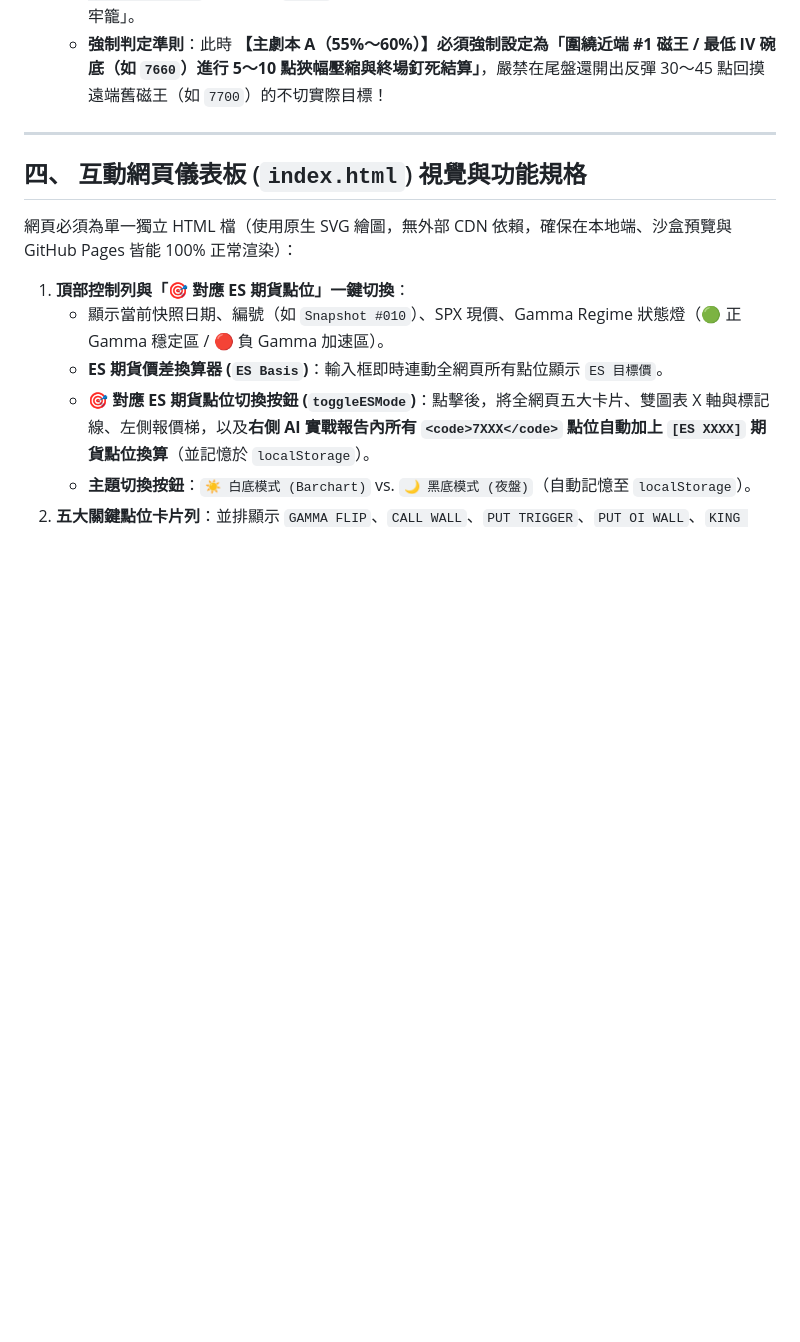
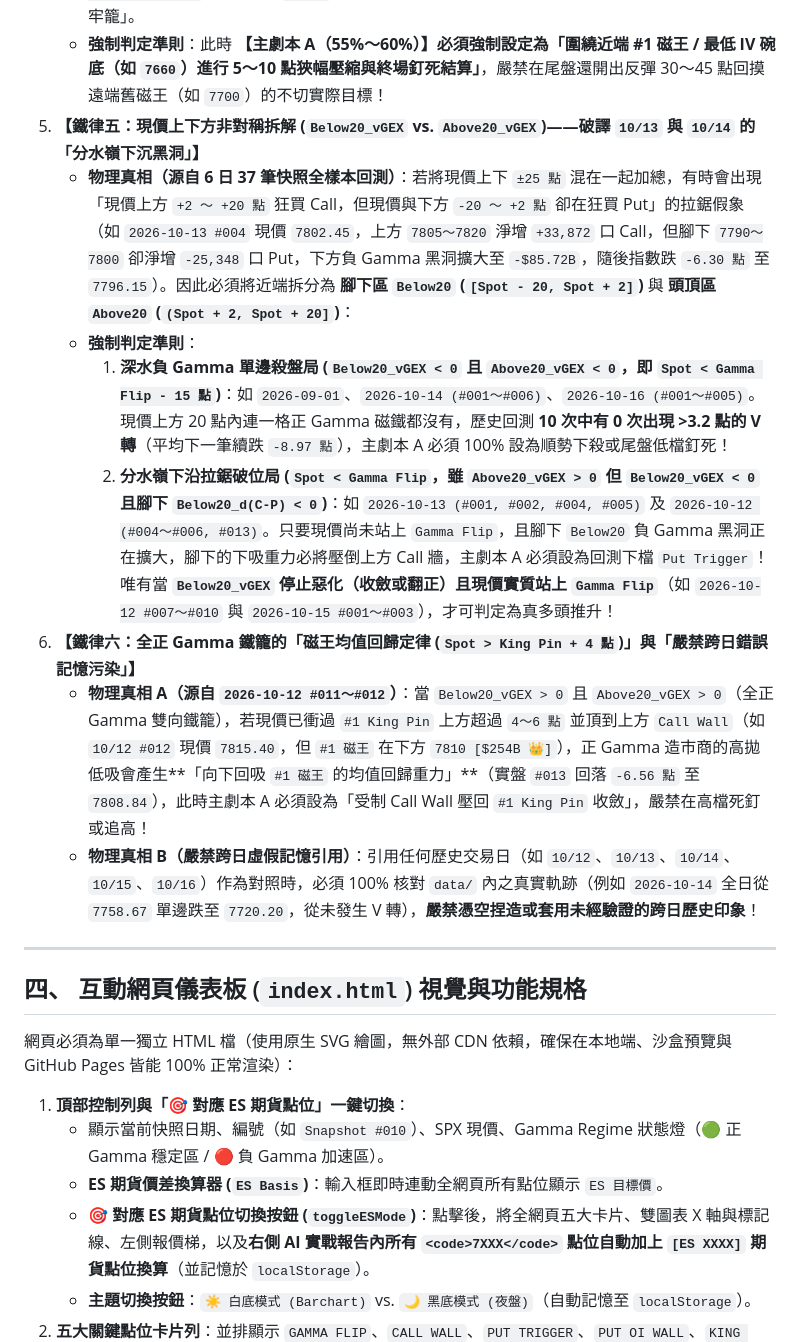
Before and after one commit to acstep/spx-gex-dashboard, a Markdown page: SPX_GEX_Full_Workflow_With_GitHub.md, the part around the change. Drawn GitHub-style; blank space fills up the shorter version.

Commit message:
Upgrade SPX_GEX_Full_Workflow_With_GitHub.md with 6-day (37-snapshot) cross-day backtest quantitative laws (Rules 1-6)

```diff
--- a/SPX_GEX_Full_Workflow_With_GitHub.md
+++ b/SPX_GEX_Full_Workflow_With_GitHub.md
@@ -146,6 +146,14 @@ $$\Delta\text{IV}_K = \text{IV}_{K, t} - \text{IV}_{K, t-1}$$
 4. **【鐵律四：尾盤 0DTE 終場結算釘死定律 (`T ➔ 0 Pinning Regime`)——巨型磁王壓頂時嚴禁幻想遠距離大 V 轉】**
    - **物理真相**：進入美股下半場（特別是最後 60～90 分鐘），當現價 `±10 點` 內形成 2～3 座超過 `$50B 👑` 的超級磁王（如 `2026-10-16 #005` 的 `7650 [$62.1B]`、`7660 [$65.4B #1磁王]`、`7670 [$65.3B #2磁王]`），且隨著 `T ➔ 0` 遠端履約價 Gamma 快速歸零時，現價已被鎖進「終場水泥釘牢籠」。
    - **強制判定準則**：此時 **【主劇本 A（55%～60%）】必須強制設定為「圍繞近端 #1 磁王 / 最低 IV 碗底（如 `7660`）進行 5～10 點狹幅壓縮與終場釘死結算」**，嚴禁在尾盤還開出反彈 30～45 點回摸遠端舊磁王（如 `7700`）的不切實際目標！
+5. **【鐵律五：現價上下方非對稱拆解 (`Below20_vGEX` vs. `Above20_vGEX`)——破譯 `10/13` 與 `10/14` 的「分水嶺下沉黑洞」】**
+   - **物理真相（源自 6 日 37 筆快照全樣本回測）**：若將現價上下 `±25 點` 混在一起加總，有時會出現「現價上方 `+2 ～ +20 點` 狂買 Call，但現價與下方 `-20 ～ +2 點` 卻在狂買 Put」的拉鋸假象（如 `2026-10-13 #004` 現價 `7802.45`，上方 `7805～7820` 淨增 `+33,872` 口 Call，但腳下 `7790～7800` 卻淨增 `-25,348` 口 Put，下方負 Gamma 黑洞擴大至 `-$85.72B`，隨後指數跌 `-6.30 點` 至 `7796.15`）。因此必須將近端拆分為 **腳下區 `Below20` (`[Spot - 20, Spot + 2]`)** 與 **頭頂區 `Above20` (`(Spot + 2, Spot + 20]`)**：
+   - **強制判定準則**：
+     1. **深水負 Gamma 單邊殺盤局 (`Below20_vGEX < 0` 且 `Above20_vGEX < 0`，即 `Spot < Gamma Flip - 15 點`)**：如 `2026-09-01`、`2026-10-14 (#001～#006)`、`2026-10-16 (#001～#005)`。現價上方 20 點內連一格正 Gamma 磁鐵都沒有，歷史回測 **10 次中有 0 次出現 >3.2 點的 V 轉**（平均下一筆續跌 `-8.97 點`），主劇本 A 必須 100% 設為順勢下殺或尾盤低檔釘死！
+     2. **分水嶺下沿拉鋸破位局 (`Spot < Gamma Flip`，雖 `Above20_vGEX > 0` 但 `Below20_vGEX < 0` 且腳下 `Below20_d(C-P) < 0`)**：如 `2026-10-13 (#001, #002, #004, #005)` 及 `2026-10-12 (#004～#006, #013)`。只要現價尚未站上 `Gamma Flip`，且腳下 `Below20` 負 Gamma 黑洞正在擴大，腳下的下吸重力必將壓倒上方 Call 牆，主劇本 A 必須設為回測下檔 `Put Trigger`！唯有當 **`Below20_vGEX` 停止惡化（收斂或翻正）且現價實質站上 `Gamma Flip`**（如 `2026-10-12 #007～#010` 與 `2026-10-15 #001～#003`），才可判定為真多頭推升！
+6. **【鐵律六：全正 Gamma 鐵籠的「磁王均值回歸定律 (`Spot > King Pin + 4 點`)」與「嚴禁跨日錯誤記憶污染」】**
+   - **物理真相 A（源自 `2026-10-12 #011～#012`）**：當 `Below20_vGEX > 0` 且 `Above20_vGEX > 0`（全正 Gamma 雙向鐵籠），若現價已衝過 `#1 King Pin` 上方超過 `4～6 點` 並頂到上方 `Call Wall`（如 `10/12 #012` 現價 `7815.40`，但 `#1 磁王` 在下方 `7810 [$254B 👑]`），正 Gamma 造市商的高拋低吸會產生**「向下回吸 `#1 磁王` 的均值回歸重力」**（實盤 `#013` 回落 `-6.56 點` 至 `7808.84`），此時主劇本 A 必須設為「受制 Call Wall 壓回 `#1 King Pin` 收斂」，嚴禁在高檔死釘或追高！
+   - **物理真相 B（嚴禁跨日虛假記憶引用）**：引用任何歷史交易日（如 `10/12`、`10/13`、`10/14`、`10/15`、`10/16`）作為對照時，必須 100% 核對 `data/` 內之真實軌跡（例如 `2026-10-14` 全日從 `7758.67` 單邊跌至 `7720.20`，從未發生 V 轉），**嚴禁憑空捏造或套用未經驗證的跨日歷史印象**！
 
 ---
 
```
